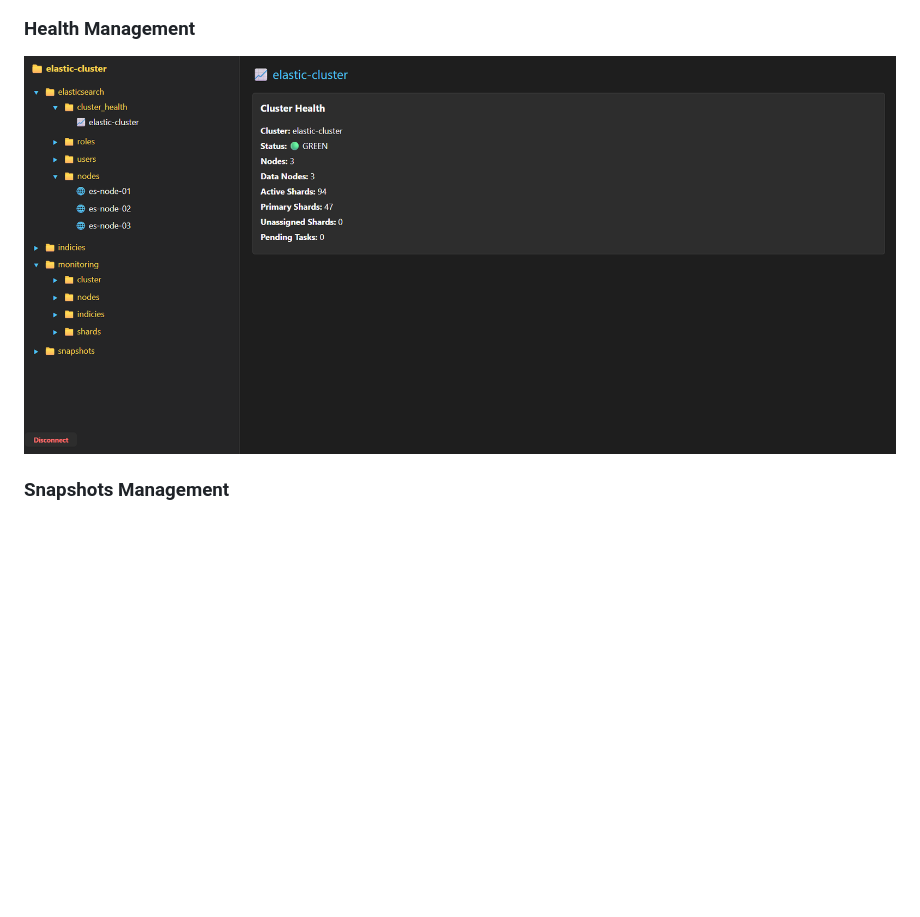
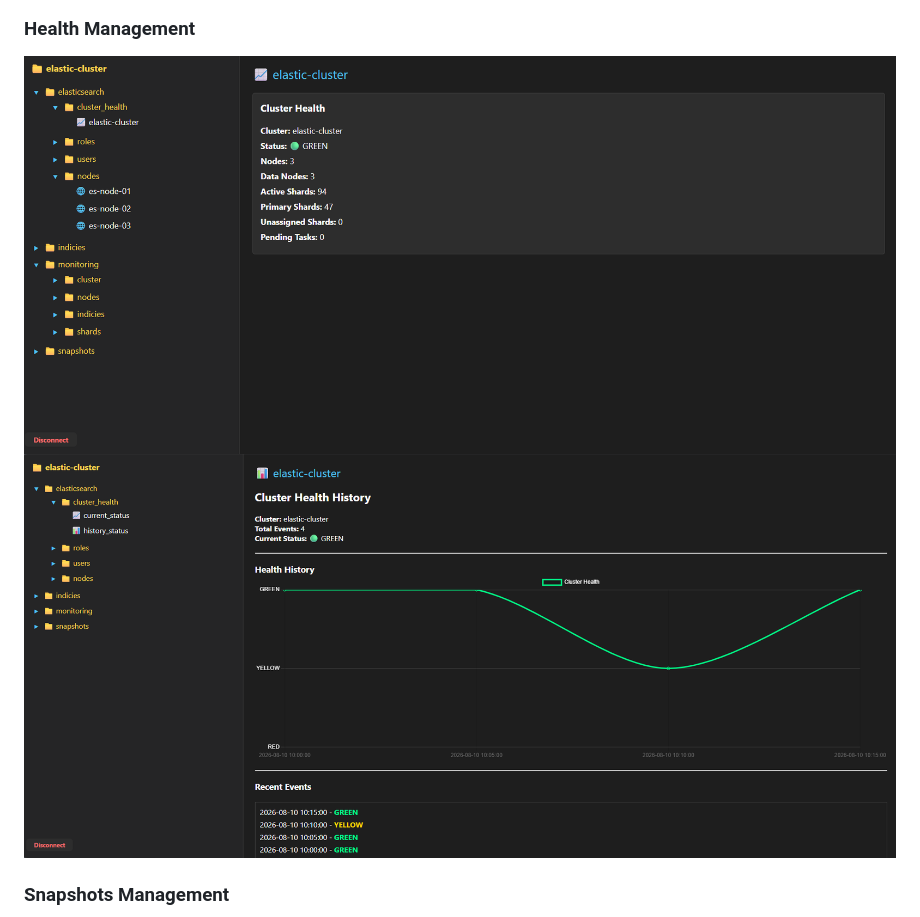
Before and after one commit to DimitrisFournarakos/Elasticsearch-Tool, a Markdown page: README.md, the part around the change. Rendered like a GitHub page; blank space fills up the shorter version.

Commit message:
Updated REAME.md with Cluster Health Dashboard Screenshot

```diff
--- a/README.md
+++ b/README.md
@@ -62,7 +62,8 @@ http://localhost:9000/elastic_dashboard/
 ![Users Management](docs/screenshots/users-management.png)
 
 ### Health Management
-![Cluster Health](docs/screenshots/cluster-health-monitoring.png)
+![Cluster Health Monitoring](docs/screenshots/cluster-health-monitoring.png)
+![Cluster Health Dashboard](docs/screenshots/dashboard-cluster-health.png)
 
 ### Snapshots Management
 ![Snapshot Management](docs/screenshots/snapshot-management.png)
```
